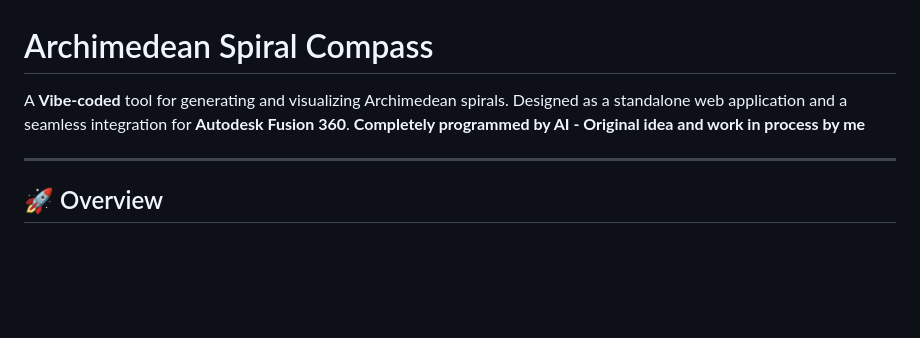
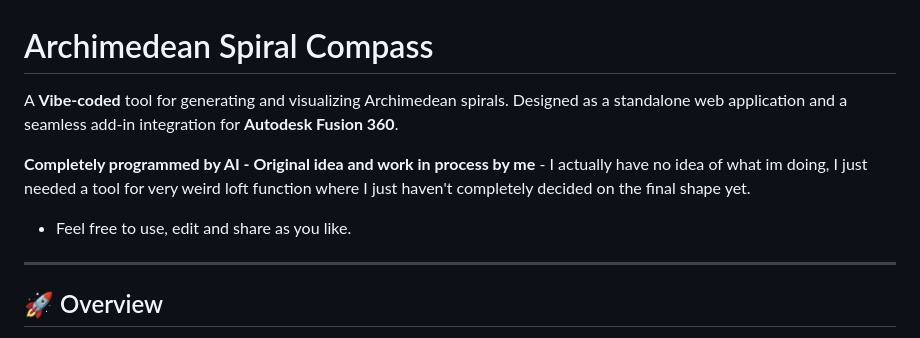
Before and after one commit to Queen-to-be-Constance-Budgiesnuggler/arch-spiral-compass, a Markdown page: README.md, the part around the change. Drawn GitHub-style; blank space fills up the shorter version.

```diff
--- a/README.md
+++ b/README.md
@@ -1,7 +1,10 @@
 # Archimedean Spiral Compass
 
-A **Vibe-coded** tool for generating and visualizing Archimedean spirals. Designed as a standalone web application and a seamless integration for **Autodesk Fusion 360**.
-**Completely programmed by AI - Original idea and work in process by me**
+A **Vibe-coded** tool for generating and visualizing Archimedean spirals. Designed as a standalone web application and a seamless add-in integration for **Autodesk Fusion 360**.
+
+**Completely programmed by AI - Original idea and work in process by me** - I actually have no idea of what im doing, I just needed a tool for very weird loft function where I just haven't completely decided on the final shape yet.
+
+- Feel free to use, edit and share as you like.
 
 ---
 
```
